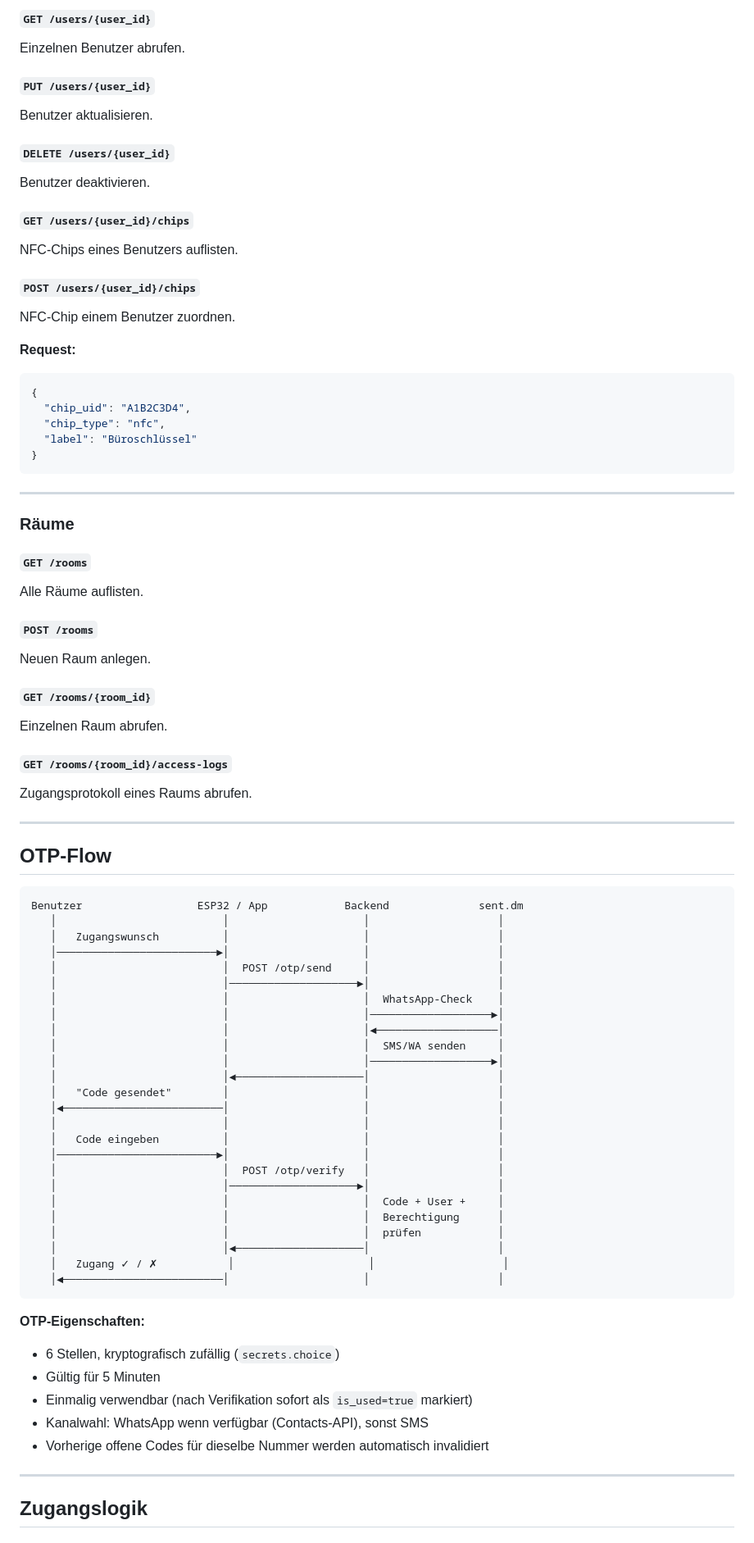
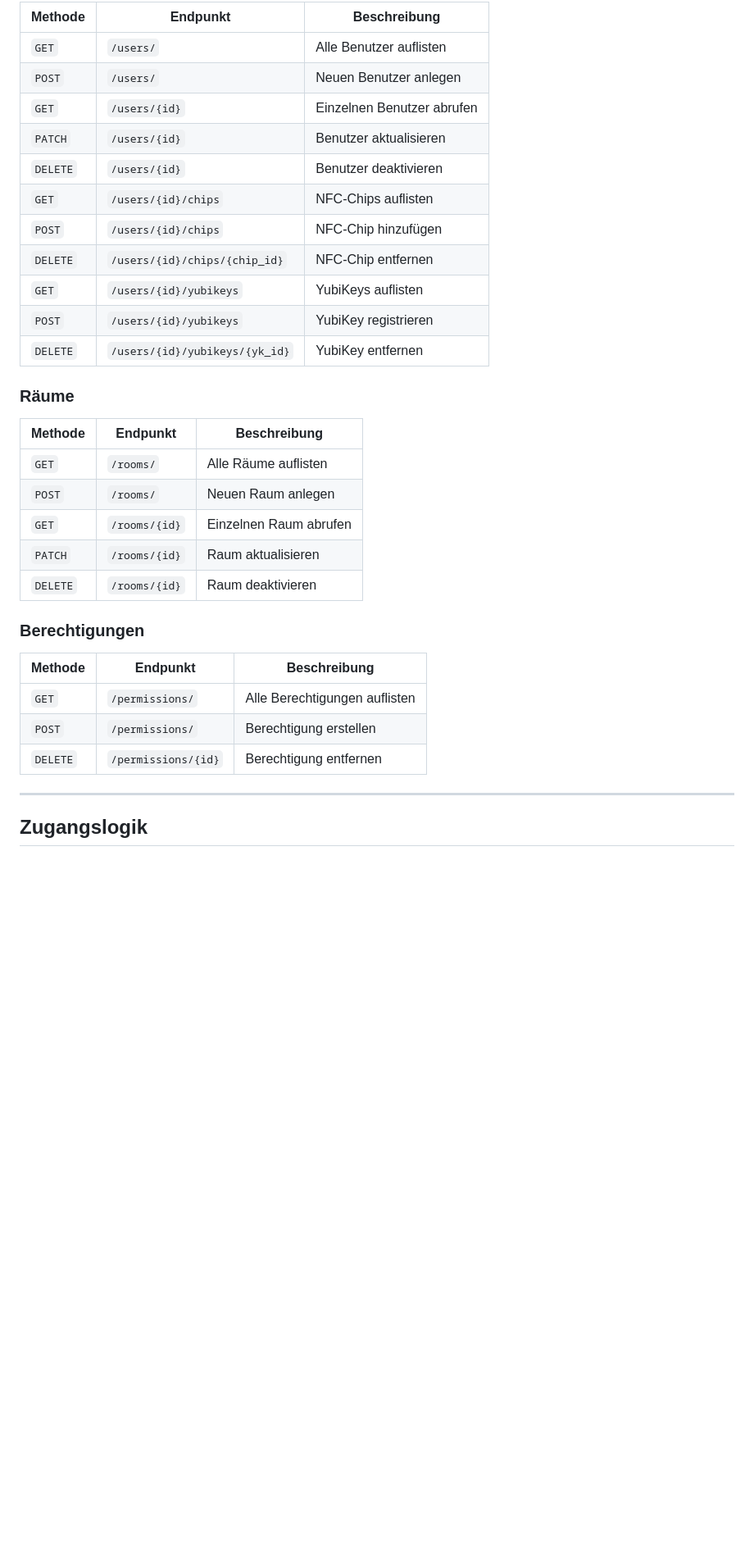
Before and after one commit to K-I-T-Solutions/workmate-access, a Markdown page: README.md, the part around one of its changes. Shown at 82% size. Rendered like a GitHub page; blank space fills up the shorter version.

Commit message:
docs: update README to reflect current state (Keycloak, YubiKey, Dashboard, API)
Co-Authored-By: Claude Sonnet 4.6 <noreply@anthropic.com>

````diff
--- a/README.md
+++ b/README.md
@@ -426,81 +413,34 @@ Neuen Benutzer anlegen.
-#### `GET /users/{user_id}`
-Einzelnen Benutzer abrufen.
-
-#### `PUT /users/{user_id}`
-Benutzer aktualisieren.
-
-#### `DELETE /users/{user_id}`
-Benutzer deaktivieren.
-
-#### `GET /users/{user_id}/chips`
-NFC-Chips eines Benutzers auflisten.
-
-#### `POST /users/{user_id}/chips`
-NFC-Chip einem Benutzer zuordnen.
-
-**Request:**
-```json
-{
-  "chip_uid": "A1B2C3D4",
-  "chip_type": "nfc",
-  "label": "Büroschlüssel"
-}
-```
-
----
+| Methode | Endpunkt | Beschreibung |
+|---|---|---|
+| `GET` | `/users/` | Alle Benutzer auflisten |
+| `POST` | `/users/` | Neuen Benutzer anlegen |
+| `GET` | `/users/{id}` | Einzelnen Benutzer abrufen |
+| `PATCH` | `/users/{id}` | Benutzer aktualisieren |
+| `DELETE` | `/users/{id}` | Benutzer deaktivieren |
+| `GET` | `/users/{id}/chips` | NFC-Chips auflisten |
+| `POST` | `/users/{id}/chips` | NFC-Chip hinzufügen |
+| `DELETE` | `/users/{id}/chips/{chip_id}` | NFC-Chip entfernen |
+| `GET` | `/users/{id}/yubikeys` | YubiKeys auflisten |
+| `POST` | `/users/{id}/yubikeys` | YubiKey registrieren |
+| `DELETE` | `/users/{id}/yubikeys/{yk_id}` | YubiKey entfernen |
 
 ### Räume
 
-#### `GET /rooms`
-Alle Räume auflisten.
+| Methode | Endpunkt | Beschreibung |
+|---|---|---|
+| `GET` | `/rooms/` | Alle Räume auflisten |
+| `POST` | `/rooms/` | Neuen Raum anlegen |
+| `GET` | `/rooms/{id}` | Einzelnen Raum abrufen |
+| `PATCH` | `/rooms/{id}` | Raum aktualisieren |
+| `DELETE` | `/rooms/{id}` | Raum deaktivieren |
 
-#### `POST /rooms`
-Neuen Raum anlegen.
+### Berechtigungen
 
-#### `GET /rooms/{room_id}`
-Einzelnen Raum abrufen.
-
-#### `GET /rooms/{room_id}/access-logs`
-Zugangsprotokoll eines Raums abrufen.
-
----
-
-## OTP-Flow
-
-```
-Benutzer                  ESP32 / App            Backend              sent.dm
-   │                          │                     │                    │
-   │   Zugangswunsch          │                     │                    │
-   │─────────────────────────►│                     │                    │
-   │                          │  POST /otp/send     │                    │
-   │                          │────────────────────►│                    │
-   │                          │                     │  WhatsApp-Check    │
-   │                          │                     │───────────────────►│
-   │                          │                     │◄───────────────────│
-   │                          │                     │  SMS/WA senden     │
-   │                          │                     │───────────────────►│
-   │                          │◄────────────────────│                    │
-   │   "Code gesendet"        │                     │                    │
-   │◄─────────────────────────│                     │                    │
-   │                          │                     │                    │
-   │   Code eingeben          │                     │                    │
-   │─────────────────────────►│                     │                    │
-   │                          │  POST /otp/verify   │                    │
-   │                          │────────────────────►│                    │
-   │                          │                     │  Code + User +     │
-   │                          │                     │  Berechtigung      │
-   │                          │                     │  prüfen            │
-   │                          │◄────────────────────│                    │
-   │   Zugang ✓ / ✗           │                     │                    │
-   │◄─────────────────────────│                     │                    │
-```
-
-**OTP-Eigenschaften:**
-- 6 Stellen, kryptografisch zufällig (`secrets.choice`)
-- Gültig für 5 Minuten
-- Einmalig verwendbar (nach Verifikation sofort als `is_used=true` markiert)
-- Kanalwahl: WhatsApp wenn verfügbar (Contacts-API), sonst SMS
-- Vorherige offene Codes für dieselbe Nummer werden automatisch invalidiert
+| Methode | Endpunkt | Beschreibung |
+|---|---|---|
+| `GET` | `/permissions/` | Alle Berechtigungen auflisten |
+| `POST` | `/permissions/` | Berechtigung erstellen |
+| `DELETE` | `/permissions/{id}` | Berechtigung entfernen |
 
 ---
 
````
Also changed, not shown: other parts of README.md (+185 -227 lines).
